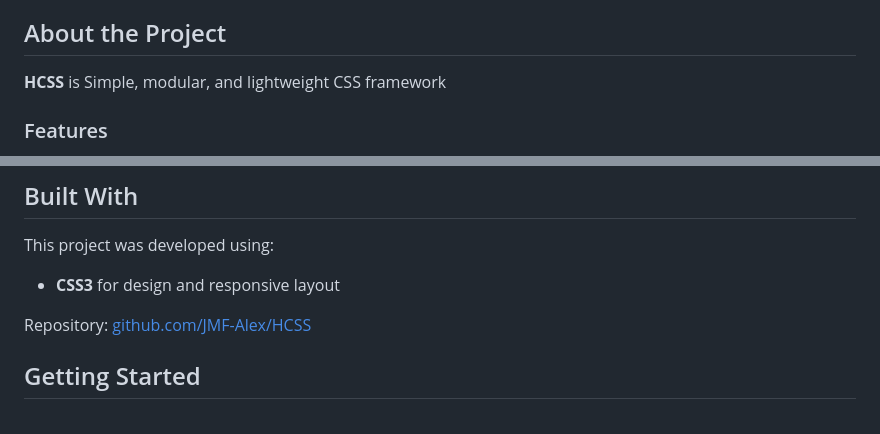
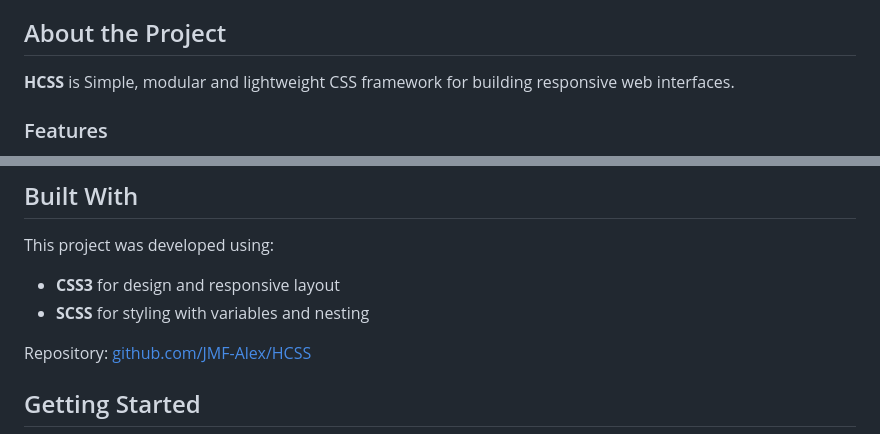
Before and after one commit to JMF-Alex/HCSS, a Markdown page: README.md, 2 parts joined by grey strips. Rendered like a GitHub page.

```diff
--- a/README.md
+++ b/README.md
@@ -28,7 +23,7 @@
 
 ## About the Project
 
-**HCSS** is Simple, modular, and lightweight CSS framework
+**HCSS** is Simple, modular and lightweight CSS framework for building responsive web interfaces.
 
 ### Features
 
@@ -43,6 +38,7 @@
 This project was developed using:
 
 - **CSS3** for design and responsive layout
+- **SCSS** for styling with variables and nesting
 
 Repository: [github.com/JMF-Alex/HCSS](https://github.com/JMF-Alex/HCSS)
 
```
Also changed, not shown: other parts of README.md (+2 -7 lines).
